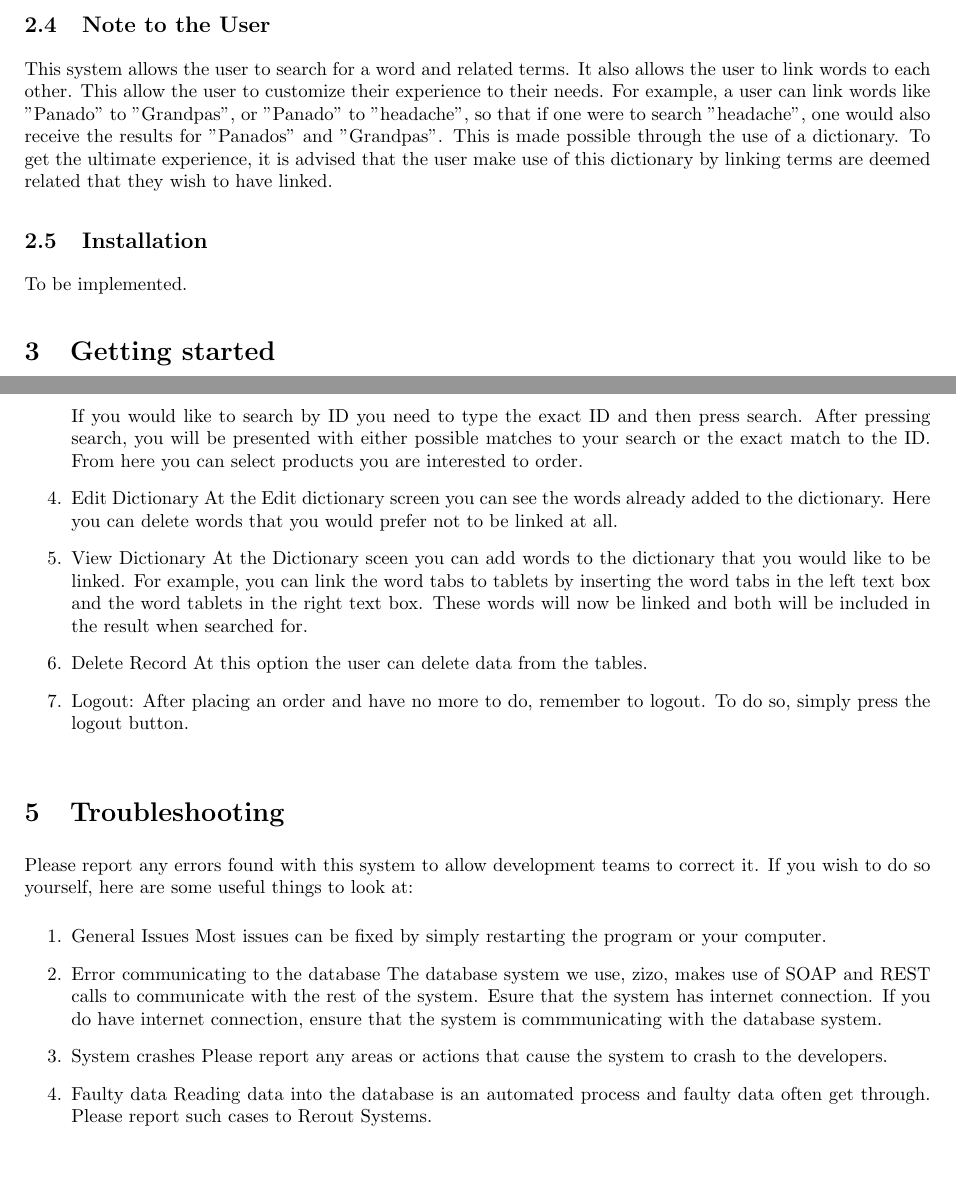
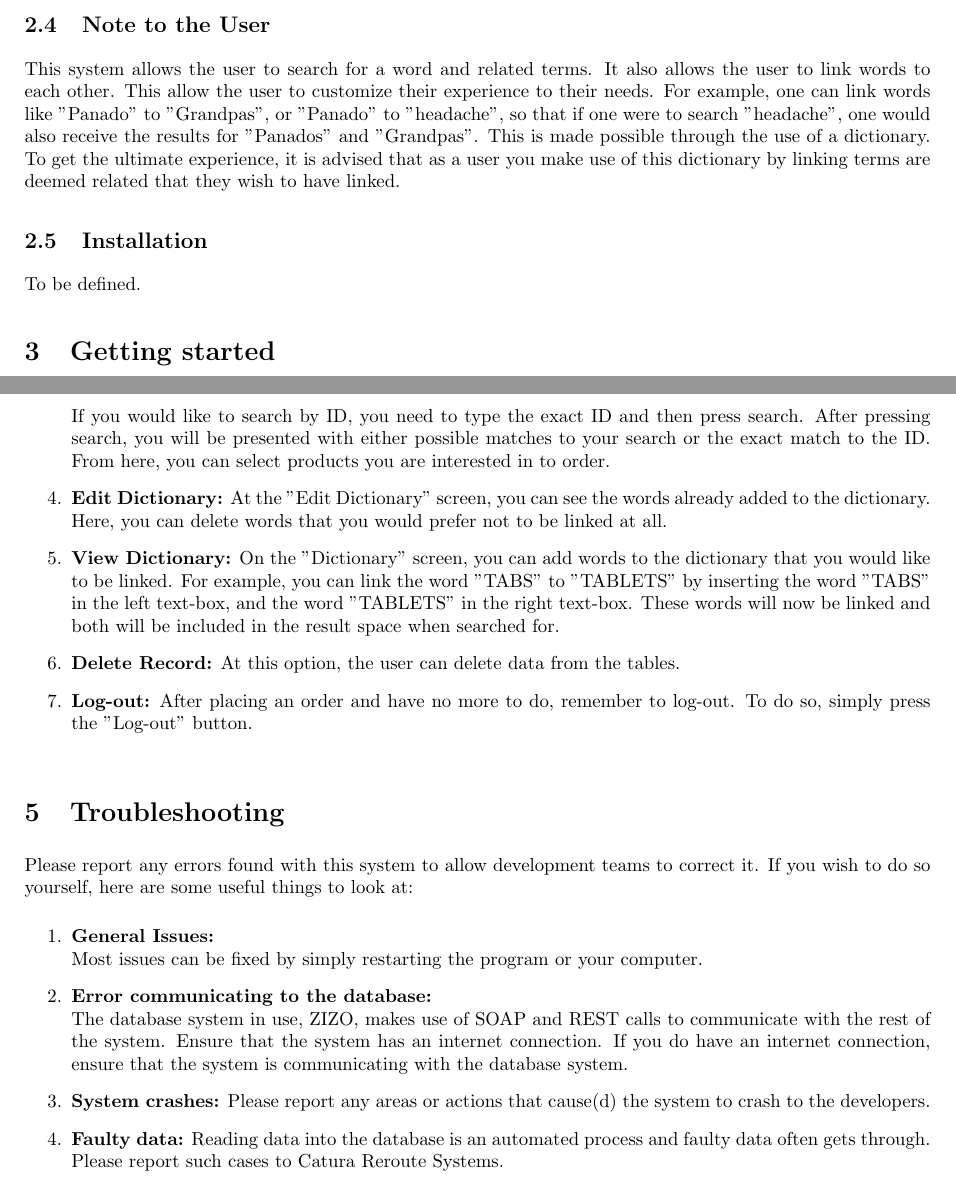
Before and after one commit to josephbondjobo/CodeX, a LaTeX document (Documentation/User Manual/User Manual.tex): two parts of pages 4 and 8 of 8, joined at a grey line, cut so that both start at the same text, the shorter picture padded with empty space. Compiled offline with pdfLaTeX.

Commit message:
User Manual Reviewed and Updated

```diff
--- a/Documentation/User Manual/User Manual.tex
+++ b/Documentation/User Manual/User Manual.tex
@@ -92,10 +92,10 @@ The system is a search engine called \textbf{Smart Search Pharmaceutical} which
 	{\centering\includegraphics[width=15cm, scale=0.5]{User Manual Deployment diagram.png}} \\
 
 \subsection{Note to the User}
-This system allows the user to search for a word and related terms. It also allows the user to link words to each other. This allow the user to customize their experience to their needs. For example, a user can link words like "Panado" to "Grandpas", or "Panado" to "headache", so that if one were to search "headache", one would also receive the results for "Panados" and "Grandpas". This is made possible through the use of a dictionary. To get the ultimate experience, it is advised that the user make use of this dictionary by linking terms are deemed related that they wish to have linked.
+This system allows the user to search for a word and related terms. It also allows the user to link words to each other. This allow the user to customize their experience to their needs. For example, one can link words like "Panado" to "Grandpas", or "Panado" to "headache", so that if one were to search "headache", one would also receive the results for "Panados" and "Grandpas". This is made possible through the use of a dictionary. To get the ultimate experience, it is advised that as a user you make use of this dictionary by linking terms are deemed related that they wish to have linked.
 
 \subsection{Installation}
-To be implemented.
+To be defined.
 
 \section{Getting started}
 	The application design looks as follows: \\
@@ -124,25 +123,27 @@ To be implemented.
-		At this screen you will be presented with an option to search a product by name or by ID. If you would like to search by name, type the name or something related to it, and press the search button. If you would like to search by ID you need to type the exact ID and then press search.  After pressing search, you will be presented with either possible matches to your search or the exact match to the ID.  From here you can select products you are interested to order.
-	\item Edit Dictionary
-		At the Edit dictionary screen you can see the words already added to the dictionary. Here you can delete words that you would prefer not to be linked at all.
-	\item View Dictionary
-		At the Dictionary sceen you can add words to the dictionary that you would like to be linked. For example, you can link the word tabs to tablets by inserting the word tabs in the left text box and the word tablets in the right text box. These words will now be linked and both will be included in the result when searched for.
-	\item Delete Record
-		At this option the user can delete data from the tables.
-	\item Logout:
-		After placing an order and have no more to do, remember to logout. To do so, simply press the logout button.\\
+	\item \textbf{Search:}
+		On this screen, you will be presented with an option to search a product by \textbf{name} or by \textbf{ID}. If you would like to search by name, type the name or a term related to it, and press the search button. If you would like to search by ID, you need to type the exact ID and then press search.  After pressing search, you will be presented with either possible matches to your search or the exact match to the ID.  From here, you can select products you are interested in to order.
+	\item \textbf{Edit Dictionary:}
+		At the "Edit Dictionary" screen, you can see the words already added to the dictionary. Here, you can delete words that you would prefer not to be linked at all.
+	\item \textbf{View Dictionary:}
+		On the "Dictionary" screen, you can add words to the dictionary that you would like to be linked. For example, you can link the word "TABS" to "TABLETS" by inserting the word "TABS" in the left text-box, and the word "TABLETS" in the right text-box. These words will now be linked and both will be included in the result space when searched for.
+	\item \textbf{Delete Record:}
+		At this option, the user can delete data from the tables.
+	\item \textbf{Log-out:}
+		After placing an order and have no more to do, remember to log-out. To do so, simply press the "Log-out" button.\\
 	\end{enumerate}
+
 \section{Troubleshooting}
 	Please report any errors found with this system to allow development teams to correct it. If you wish to do so yourself, here are some useful things to look at:
 
 	\begin{enumerate}
-		\item General Issues
+		\item \textbf{General Issues:}\\\
 			Most issues can be fixed by simply restarting the program or your computer.
-		\item Error communicating to the database
-			The database system we use, zizo, makes use of SOAP and REST calls to communicate with the rest of the system. Esure that the system has internet connection. If you do have internet connection, ensure that the system is commmunicating with the database system.
-		\item System crashes
-			Please report any areas or actions that cause the system to crash to the developers.
-		\item Faulty data
-			Reading data into the database is an automated process and faulty data often get through. Please report such cases to Rerout Systems.
+		\item \textbf{Error communicating to the database:}\\\
+			The database system in use, ZIZO, makes use of SOAP and REST calls to communicate with the rest of the system. Ensure that the system has an internet connection. If you do have an internet connection, ensure that the system is communicating with the database system.
+		\item \textbf{System crashes:}
+			Please report any areas or actions that cause(d) the system to crash to the developers.
+		\item \textbf{Faulty data:}
+			Reading data into the database is an automated process and faulty data often gets through. Please report such cases to Catura Reroute Systems.
 	\end{enumerate}
 
 
```
Also changed, not shown: Documentation/User Manual/User Manual.tex (19 more changed lines).
